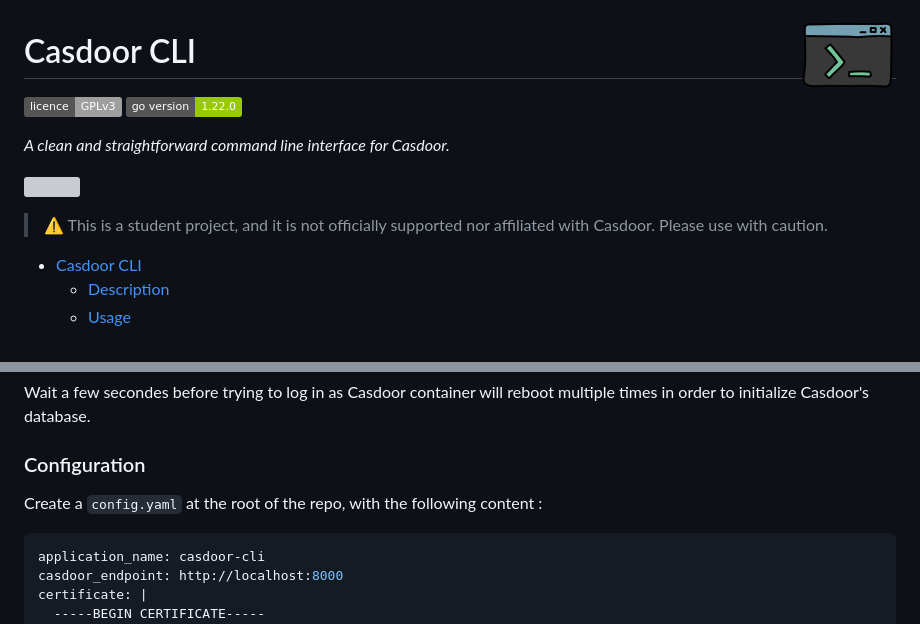
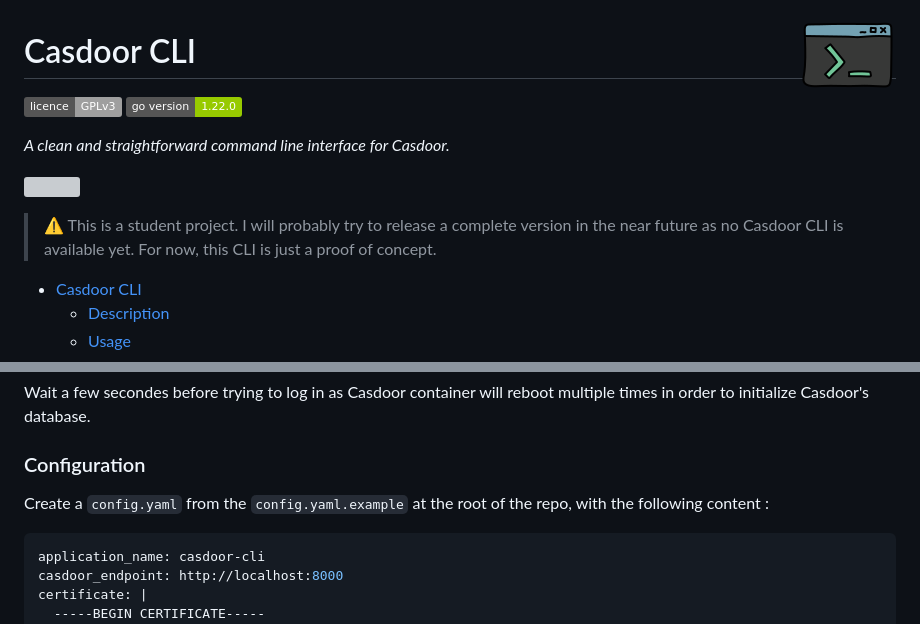
Before and after one commit to casdoor/casdoor-cli, a Markdown page: README.md, 2 parts joined by grey strips. GitHub-like rendering; badges without logos; grey boxes are pictures that could not be loaded.

````diff
--- a/README.md
+++ b/README.md
@@ -9,7 +9,7 @@
 
 ![](img/t-rec.gif)
 
-> ⚠️ This is a student project, and it is not officially supported nor affiliated with Casdoor. Please use with caution.
+> ⚠️ This is a student project. I will probably try to release a complete version in the near future as no Casdoor CLI is available yet. For now, this CLI is just a proof of concept.
 
 <!-- TOC -->
 * [Casdoor CLI](#casdoor-cli)
@@ -124,7 +126,7 @@ Wait a few secondes before trying to log in as Casdoor container will reboot mul
 
 ### Configuration
 
-Create a `config.yaml` at the root of the repo, with the following content :
+Create a `config.yaml` from the `config.yaml.example` at the root of the repo, with the following content :
 
 ```yaml
 application_name: casdoor-cli
````
Also changed, not shown: other parts of README.md (+12 -3 lines), img/screenshoot_1.png, 4 other files.
